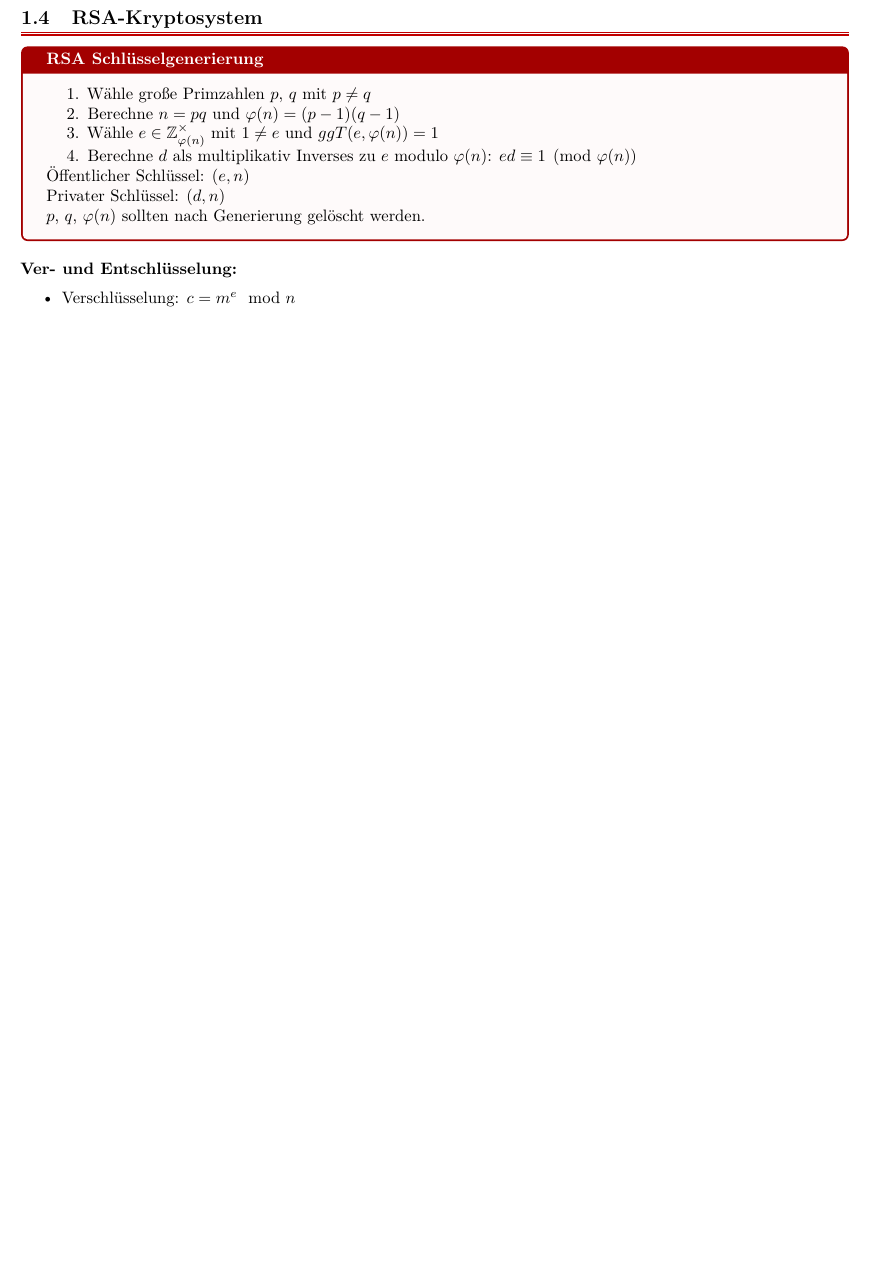
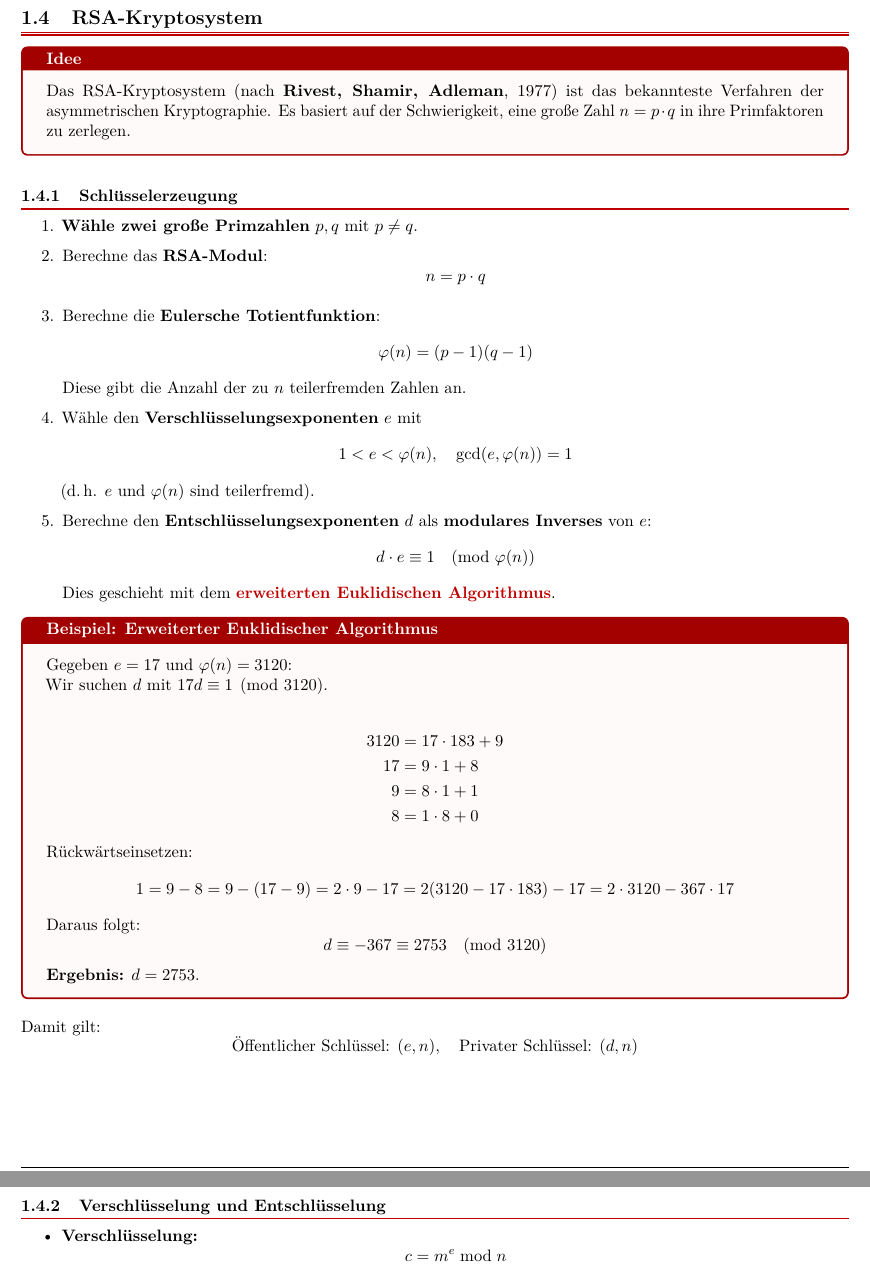
Before and after one commit to SCHOUTER/TU, a LaTeX document (css/Zusammenfassung/css_summary.tex, which reads css/Zusammenfassung/sections/2/2_kryptografie.tex): part of page 7 of 10 before the commit and two parts of pages 7 and 8 of 11 after it, the two joined at a grey line, cut so that both start at the same text, the shorter picture padded with empty space. Compiled offline with pdfLaTeX.

Commit message:
korrigieren krypto css

```diff
--- a/css/Zusammenfassung/sections/2/2_kryptografie.tex
+++ b/css/Zusammenfassung/sections/2/2_kryptografie.tex
@@ -250,22 +250,77 @@ so dass für alle Klartexte $m \in M$ und alle Schlüsselpaare $(s, p) \in K$ gi
 
 \subsection{RSA-Kryptosystem}
 
-\begin{defbox}[RSA Schlüsselgenerierung]
-\begin{enumerate}
-\item Wähle große Primzahlen $p$, $q$ mit $p \neq q$
-\item Berechne $n = pq$ und $\varphi(n) = (p-1)(q-1)$
-\item Wähle $e \in \mathbb{Z}_{\varphi(n)}^\times$ mit $1 \neq e$ und $ggT(e, \varphi(n)) = 1$
-\item Berechne $d$ als multiplikativ Inverses zu $e$ modulo $\varphi(n)$: $ed \equiv 1 \pmod{\varphi(n)}$
-\end{enumerate}
-Öffentlicher Schlüssel: $(e, n)$ \\
-Privater Schlüssel: $(d, n)$ \\
-$p$, $q$, $\varphi(n)$ sollten nach Generierung gelöscht werden.
+\begin{defbox}[Idee]
+Das RSA-Kryptosystem (nach \textbf{Rivest, Shamir, Adleman}, 1977) ist das bekannteste Verfahren der asymmetrischen Kryptographie.
+Es basiert auf der Schwierigkeit, eine große Zahl $n = p \cdot q$ in ihre Primfaktoren zu zerlegen.
 \end{defbox}
 
-\noindent\textbf{Ver- und Entschlüsselung:}
+\subsubsection{Schlüsselerzeugung}
+
+\begin{enumerate}
+  \item \textbf{Wähle zwei große Primzahlen} $p, q$ mit $p \neq q$.
+  \item Berechne das \textbf{RSA-Modul}:
+  \[
+  n = p \cdot q
+  \]
+  \item Berechne die \textbf{Eulersche Totientfunktion}:
+  \[
+  \varphi(n) = (p-1)(q-1)
+  \]
+  Diese gibt die Anzahl der zu $n$ teilerfremden Zahlen an.
+  \item Wähle den \textbf{Verschlüsselungsexponenten} $e$ mit
+  \[
+  1 < e < \varphi(n), \quad \gcd(e, \varphi(n)) = 1
+  \]
+  (d.\,h. $e$ und $\varphi(n)$ sind teilerfremd).
+  \item Berechne den \textbf{Entschlüsselungsexponenten} $d$ als \textbf{modulares Inverses} von $e$:
+  \[
+  d \cdot e \equiv 1 \pmod{\varphi(n)}
+  \]
+  Dies geschieht mit dem \defc{erweiterten Euklidischen Algorithmus}.
+\end{enumerate}
+
+\begin{defbox}[Beispiel: Erweiterter Euklidischer Algorithmus]
+Gegeben $e = 17$ und $\varphi(n) = 3120$:
+
+Wir suchen $d$ mit $17d \equiv 1 \pmod{3120}$.
+
+\begin{align*}
+3120 &= 17 \cdot 183 + 9 \\
+17 &= 9 \cdot 1 + 8 \\
+9 &= 8 \cdot 1 + 1 \\
+8 &= 1 \cdot 8 + 0
+\end{align*}
+
+Rückwärtseinsetzen:
+\[
+1 = 9 - 8 = 9 - (17 - 9) = 2 \cdot 9 - 17 = 2(3120 - 17 \cdot 183) - 17 = 2\cdot3120 - 367 \cdot 17
+\]
+
+Daraus folgt:
+\[
+d \equiv -367 \equiv 2753 \pmod{3120}
+\]
+
+\textbf{Ergebnis:} $d = 2753$.
+\end{defbox}
+
+\noindent Damit gilt:
+\[
+\text{Öffentlicher Schlüssel: } (e, n), \quad \text{Privater Schlüssel: } (d, n)
+\]
+
+\subsubsection{Verschlüsselung und Entschlüsselung}
+
 \begin{itemize}
-\item Verschlüsselung: $c = m^e \mod n$
-\item Entschlüsselung: $m = c^d \mod n$
+  \item \textbf{Verschlüsselung:}
+  \[
+  c = m^e \bmod n
+  \]
+  \item \textbf{Entschlüsselung:}
+  \[
+  m = c^d \bmod n
+  \]
 \end{itemize}
 
 \noindent\textbf{Sicherheit von RSA:}
```
Also changed, not shown: css/Zusammenfassung/sections/2/2_kryptografie.pdf.
